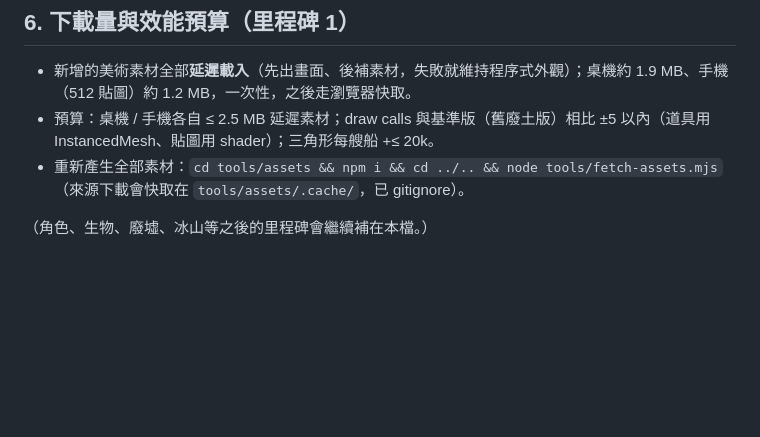
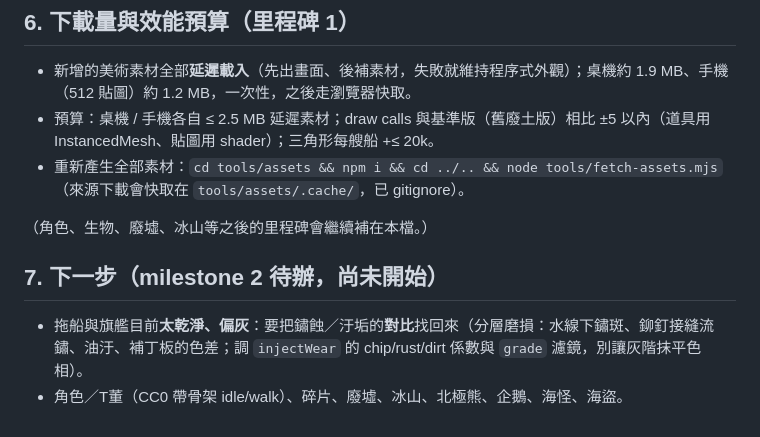
Before and after one commit to tim164863-hue/doomsday-ark, a Markdown page: ASSETS.md, the part around the change. Rendered like a GitHub page; blank space fills up the shorter version.

Commit message:
ASSETS: milestone 2 todo (restore rust/grime contrast on tug + flagship)

```diff
--- a/ASSETS.md
+++ b/ASSETS.md
@@ -76,3 +76,8 @@ shader 以**物件空間三向投影**取樣（沒有 UV 也不會拉伸），
 - 重新產生全部素材：`cd tools/assets && npm i && cd ../.. && node tools/fetch-assets.mjs`（來源下載會快取在 `tools/assets/.cache/`，已 gitignore）。
 
 （角色、生物、廢墟、冰山等之後的里程碑會繼續補在本檔。）
+
+## 7. 下一步（milestone 2 待辦，尚未開始）
+
+- 拖船與旗艦目前**太乾淨、偏灰**：要把鏽蝕／汙垢的**對比**找回來（分層磨損：水線下鏽斑、鉚釘接縫流鏽、油汙、補丁板的色差；調 `injectWear` 的 chip/rust/dirt 係數與 `grade` 濾鏡，別讓灰階抹平色相）。
+- 角色／T董（CC0 帶骨架 idle/walk）、碎片、廢墟、冰山、北極熊、企鵝、海怪、海盜。
```
